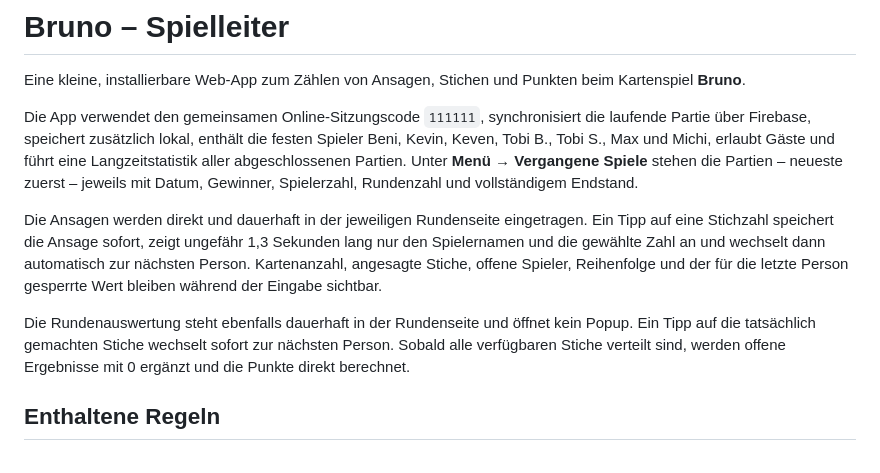
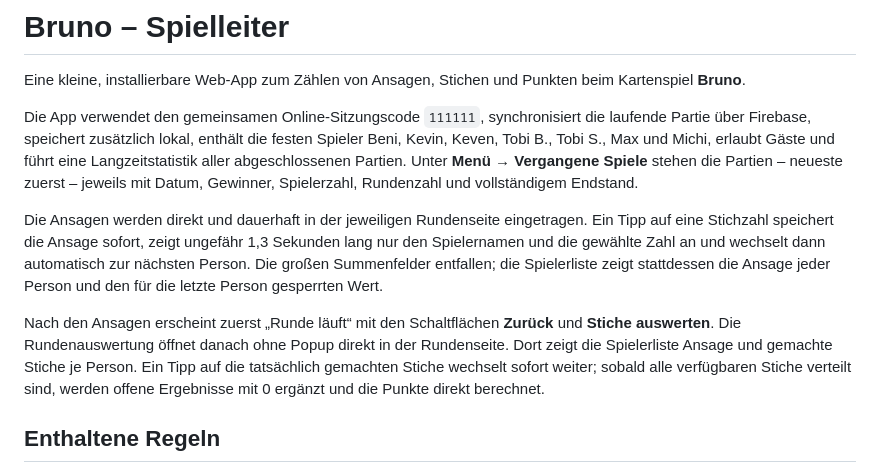
Before and after one commit to beni711/Bruno, a Markdown page: README.md, the part around the change. Drawn GitHub-style.

Commit message:
Rundenstart und Stichübersicht dokumentieren

```diff
--- a/README.md
+++ b/README.md
@@ -4,9 +4,9 @@ Eine kleine, installierbare Web-App zum Zählen von Ansagen, Stichen und Punkten
 
 Die App verwendet den gemeinsamen Online-Sitzungscode `111111`, synchronisiert die laufende Partie über Firebase, speichert zusätzlich lokal, enthält die festen Spieler Beni, Kevin, Keven, Tobi B., Tobi S., Max und Michi, erlaubt Gäste und führt eine Langzeitstatistik aller abgeschlossenen Partien. Unter **Menü → Vergangene Spiele** stehen die Partien – neueste zuerst – jeweils mit Datum, Gewinner, Spielerzahl, Rundenzahl und vollständigem Endstand.
 
-Die Ansagen werden direkt und dauerhaft in der jeweiligen Rundenseite eingetragen. Ein Tipp auf eine Stichzahl speichert die Ansage sofort, zeigt ungefähr 1,3 Sekunden lang nur den Spielernamen und die gewählte Zahl an und wechselt dann automatisch zur nächsten Person. Kartenanzahl, angesagte Stiche, offene Spieler, Reihenfolge und der für die letzte Person gesperrte Wert bleiben während der Eingabe sichtbar.
+Die Ansagen werden direkt und dauerhaft in der jeweiligen Rundenseite eingetragen. Ein Tipp auf eine Stichzahl speichert die Ansage sofort, zeigt ungefähr 1,3 Sekunden lang nur den Spielernamen und die gewählte Zahl an und wechselt dann automatisch zur nächsten Person. Die großen Summenfelder entfallen; die Spielerliste zeigt stattdessen die Ansage jeder Person und den für die letzte Person gesperrten Wert.
 
-Die Rundenauswertung steht ebenfalls dauerhaft in der Rundenseite und öffnet kein Popup. Ein Tipp auf die tatsächlich gemachten Stiche wechselt sofort zur nächsten Person. Sobald alle verfügbaren Stiche verteilt sind, werden offene Ergebnisse mit 0 ergänzt und die Punkte direkt berechnet.
+Nach den Ansagen erscheint zuerst „Runde läuft“ mit den Schaltflächen **Zurück** und **Stiche auswerten**. Die Rundenauswertung öffnet danach ohne Popup direkt in der Rundenseite. Dort zeigt die Spielerliste Ansage und gemachte Stiche je Person. Ein Tipp auf die tatsächlich gemachten Stiche wechselt sofort weiter; sobald alle verfügbaren Stiche verteilt sind, werden offene Ergebnisse mit 0 ergänzt und die Punkte direkt berechnet.
 
 ## Enthaltene Regeln
 
```
